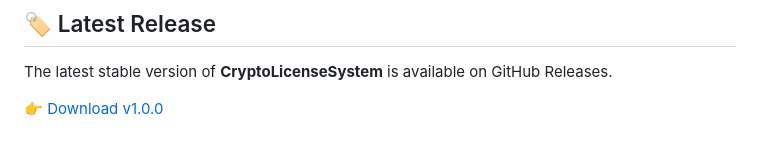
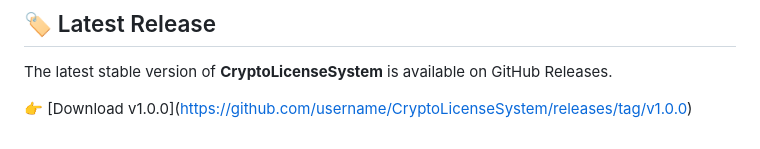
Before and after one commit to ardasmsek58/CryptoLicenseSystem, a Markdown page: README.md, the part around the change. GitHub-like rendering.

```diff
--- a/README.md
+++ b/README.md
@@ -142,4 +142,5 @@ See the [LICENSE](LICENSE) file for details.
 
 The latest stable version of **CryptoLicenseSystem** is available on GitHub Releases.
 
-👉 [Download v1.0.0](https://github.com/username/CryptoLicenseSystem/releases/tag/v1.0.0)
+👉 [Download v1.0.0]([https://github.com/username/CryptoLicenseSystem/releases/tag/v1.0.0](https://github.com/ardasmsek58/crypto-license-system/releases/tag/v1.0.0
+))
```
